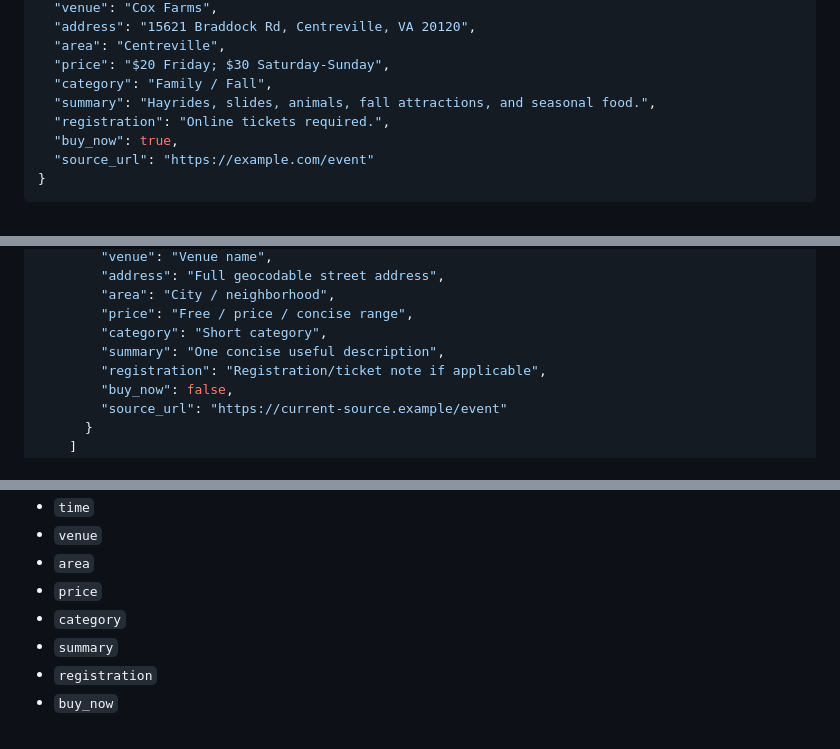
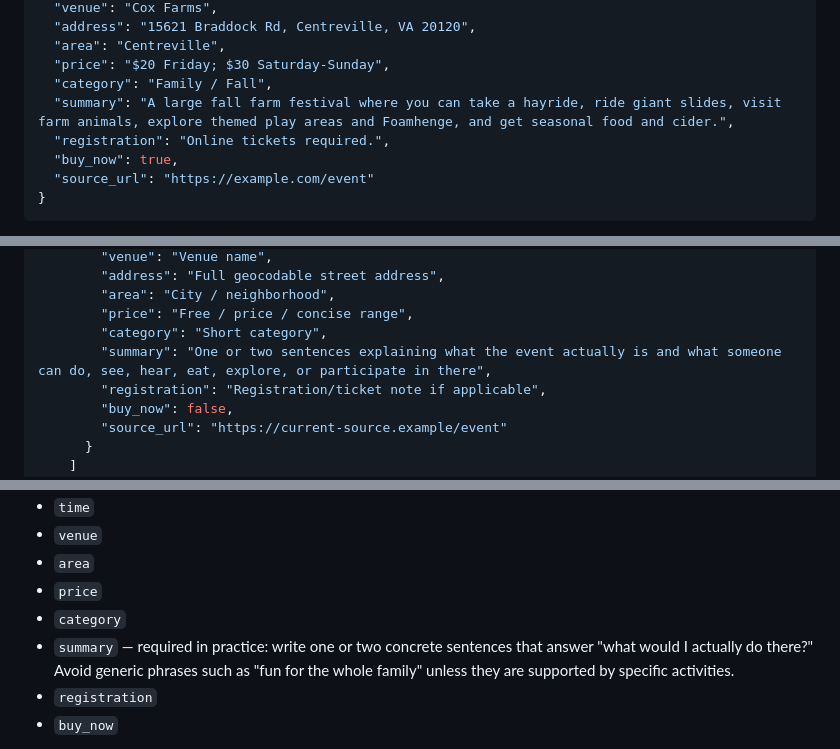
Before and after one commit to BigCatMellow/weekend_activites, a Markdown page: SCHEDULER_HANDOFF.md, 3 parts joined by grey strips. Drawn GitHub-style.

Commit message:
Require useful activity descriptions for events

```diff
--- a/SCHEDULER_HANDOFF.md
+++ b/SCHEDULER_HANDOFF.md
@@ -96,7 +96,7 @@ Example:
   "area": "Centreville",
   "price": "$20 Friday; $30 Saturday-Sunday",
   "category": "Family / Fall",
-  "summary": "Hayrides, slides, animals, fall attractions, and seasonal food.",
+  "summary": "A large fall farm festival where you can take a hayride, ride giant slides, visit farm animals, explore themed play areas and Foamhenge, and get seasonal food and cider.",
   "registration": "Online tickets required.",
   "buy_now": true,
   "source_url": "https://example.com/event"
@@ -140,7 +140,7 @@ Top-level shape:
         "area": "City / neighborhood",
         "price": "Free / price / concise range",
         "category": "Short category",
-        "summary": "One concise useful description",
+        "summary": "One or two sentences explaining what the event actually is and what someone can do, see, hear, eat, explore, or participate in there",
         "registration": "Registration/ticket note if applicable",
         "buy_now": false,
         "source_url": "https://current-source.example/event"
@@ -165,7 +165,7 @@ Strongly preferred:
 - `area`
 - `price`
 - `category`
-- `summary`
+- `summary` — required in practice: write one or two concrete sentences that answer "what would I actually do there?" Avoid generic phrases such as "fun for the whole family" unless they are supported by specific activities.
 - `registration`
 - `buy_now`
 
```
